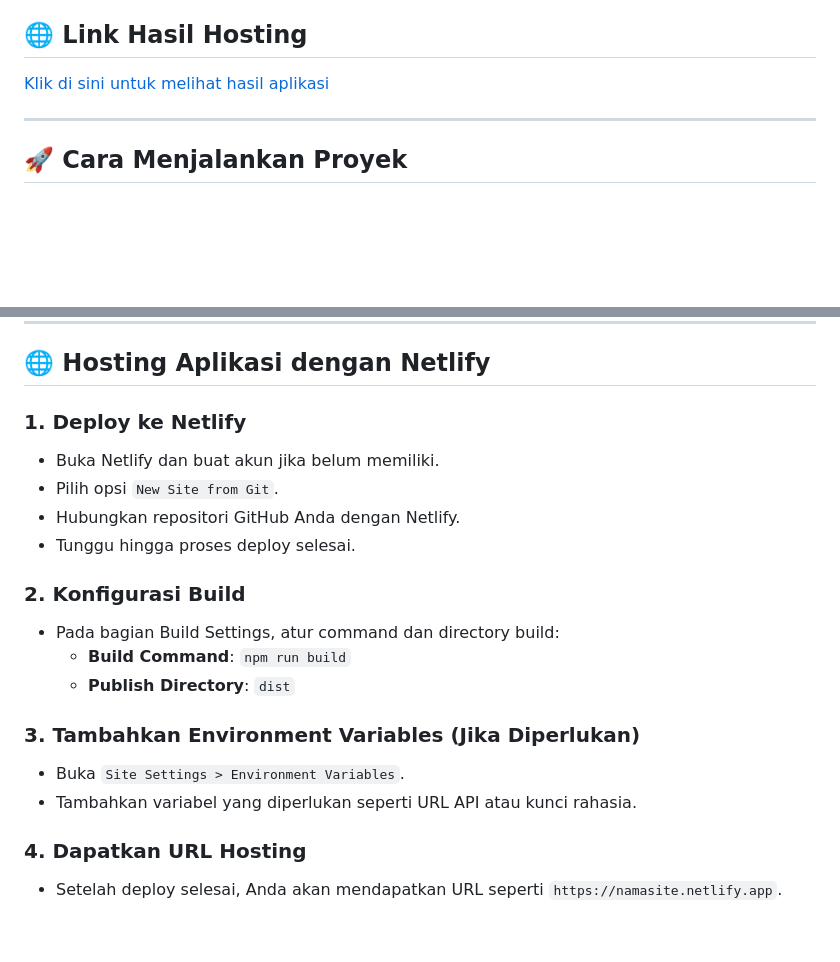
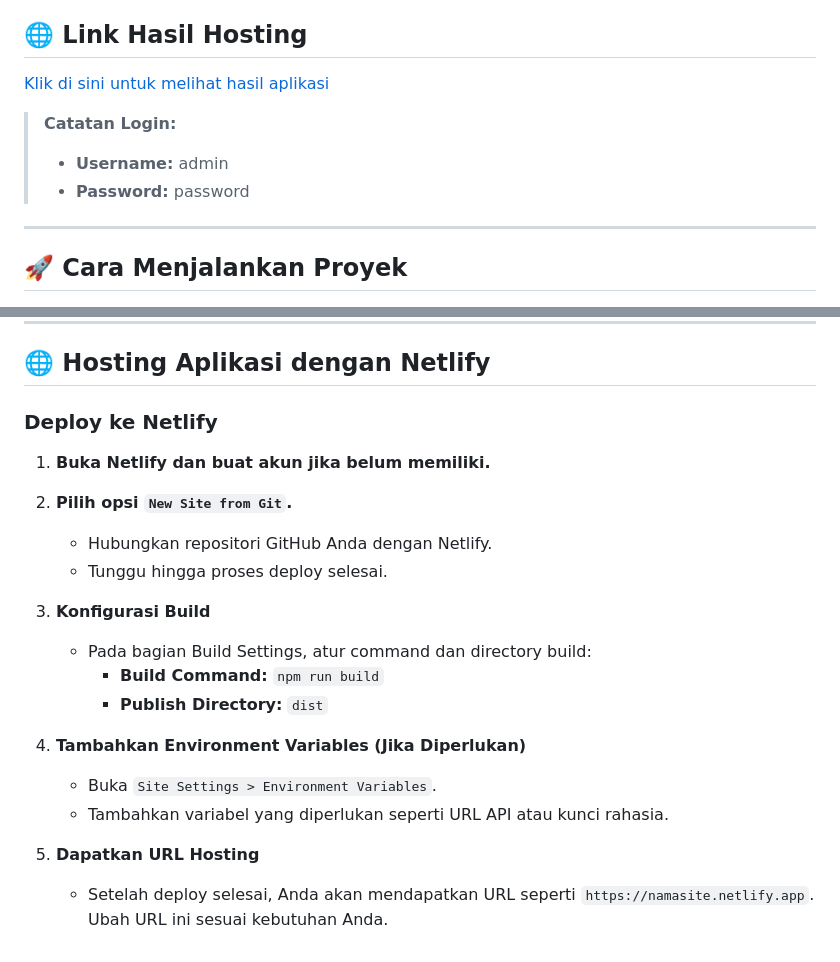
Before and after one commit to sigawari/UAS-Pemweb, a Markdown page: README.md, 2 parts joined by grey strips. GitHub-like rendering; blank space fills up the shorter version.

```diff
--- a/README.md
+++ b/README.md
@@ -3,7 +3,11 @@
 Selamat datang di repositori proyek Ujian Akhir Semester (UAS) untuk mata kuliah Pemrograman Web 2024/2025. Proyek ini mencakup berbagai aspek pengembangan web, termasuk pemrograman sisi klien, pemrograman sisi server, manajemen basis data, dan manajemen state.
 
 ## 🌐 **Link Hasil Hosting**
-[Klik di sini untuk melihat hasil aplikasi](#)
+[Klik di sini untuk melihat hasil aplikasi](https://pendaftaran-sempro-uaspemweb.netlify.app/)
+
+> **Catatan Login:**
+> - **Username:** admin
+> - **Password:** password
 
 ---
 
@@ -112,20 +116,21 @@ Selamat datang di repositori proyek Ujian Akhir Semester (UAS) untuk mata kuliah
 
 ## 🌐 **Hosting Aplikasi dengan Netlify**
 
-### 1. **Deploy ke Netlify**
-   - Buka Netlify dan buat akun jika belum memiliki.
-   - Pilih opsi `New Site from Git`.
+### Deploy ke Netlify
+
+1. **Buka Netlify dan buat akun jika belum memiliki.**
+2. **Pilih opsi `New Site from Git`.**
    - Hubungkan repositori GitHub Anda dengan Netlify.
    - Tunggu hingga proses deploy selesai.
 
-### 2. **Konfigurasi Build**
+3. **Konfigurasi Build**
    - Pada bagian Build Settings, atur command dan directory build:
-     - **Build Command**: `npm run build`
-     - **Publish Directory**: `dist`
+     - **Build Command:** `npm run build`
+     - **Publish Directory:** `dist`
 
-### 3. **Tambahkan Environment Variables (Jika Diperlukan)**
+4. **Tambahkan Environment Variables (Jika Diperlukan)**
    - Buka `Site Settings > Environment Variables`.
    - Tambahkan variabel yang diperlukan seperti URL API atau kunci rahasia.
 
-### 4. **Dapatkan URL Hosting**
-   - Setelah deploy selesai, Anda akan mendapatkan URL seperti `https://namasite.netlify.app`.
+5. **Dapatkan URL Hosting**
+   - Setelah deploy selesai, Anda akan mendapatkan URL seperti `https://namasite.netlify.app`. Ubah URL ini sesuai kebutuhan Anda.
```
